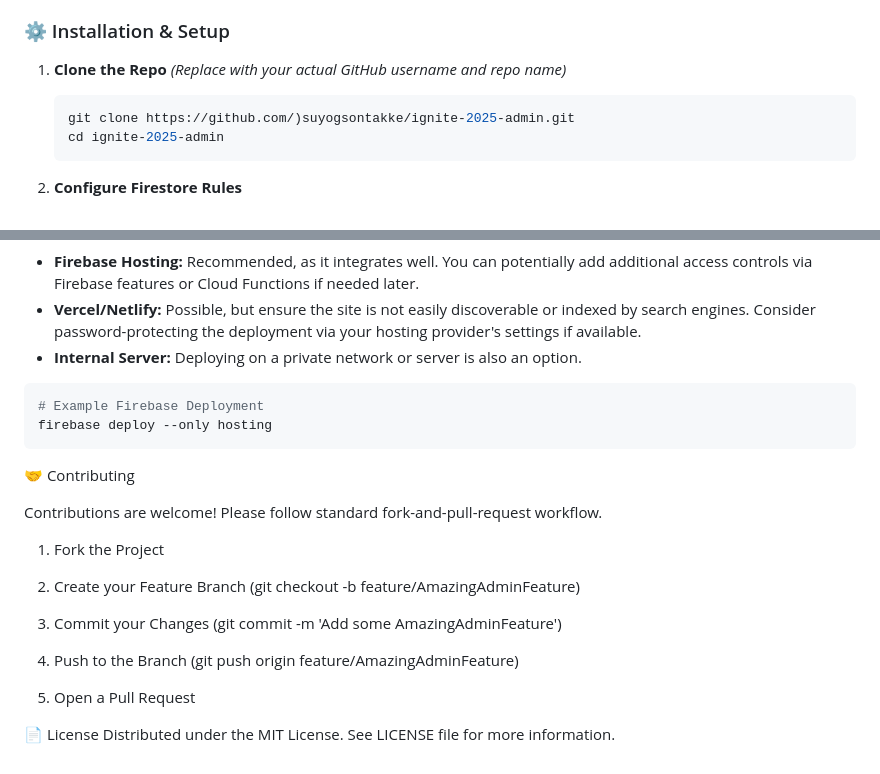
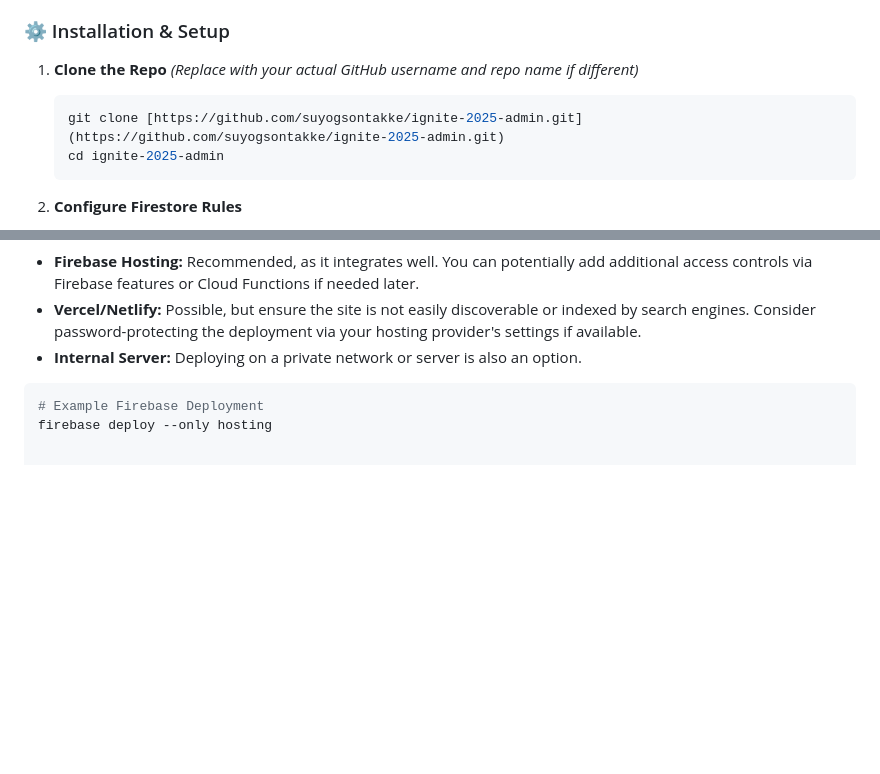
Before and after one commit to suyogsontakke/igniteadmin.github.io, a Markdown page: README.md, 2 parts joined by grey strips. Drawn GitHub-style; blank space fills up the shorter version.

````diff
--- a/README.md
+++ b/README.md
@@ -110,9 +111,9 @@ To get this admin panel running locally.
 ### ⚙️ Installation & Setup
 
 1.  **Clone the Repo**
-    *(Replace with your actual GitHub username and repo name)*
+    *(Replace with your actual GitHub username and repo name if different)*
     ```bash
-    git clone https://github.com/)suyogsontakke/ignite-2025-admin.git
+    git clone [https://github.com/suyogsontakke/ignite-2025-admin.git](https://github.com/suyogsontakke/ignite-2025-admin.git)
     cd ignite-2025-admin
     ```
 
@@ -167,21 +168,3 @@ Deploy this static HTML file similarly to the public booking site. However, ensu
 ```bash
 # Example Firebase Deployment
 firebase deploy --only hosting
-```
-
-🤝 Contributing
-
-Contributions are welcome! Please follow standard fork-and-pull-request workflow.
-
-1. Fork the Project
-
-2. Create your Feature Branch (git checkout -b feature/AmazingAdminFeature)
-
-3. Commit your Changes (git commit -m 'Add some AmazingAdminFeature')
-
-4. Push to the Branch (git push origin feature/AmazingAdminFeature)
-
-5. Open a Pull Request
-
-📄 License
-Distributed under the MIT License. See LICENSE file for more information.
````
Also changed, not shown: other parts of README.md (+2 -1 lines).
